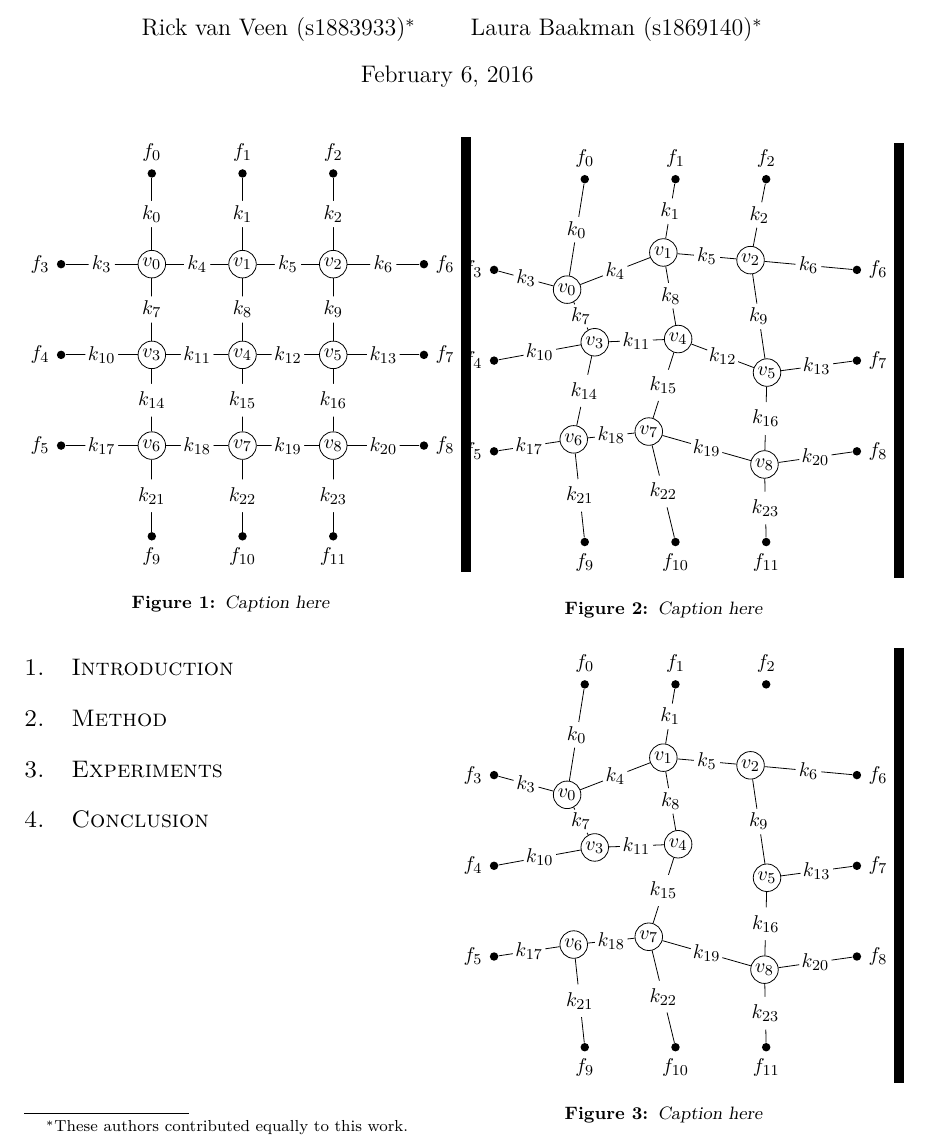
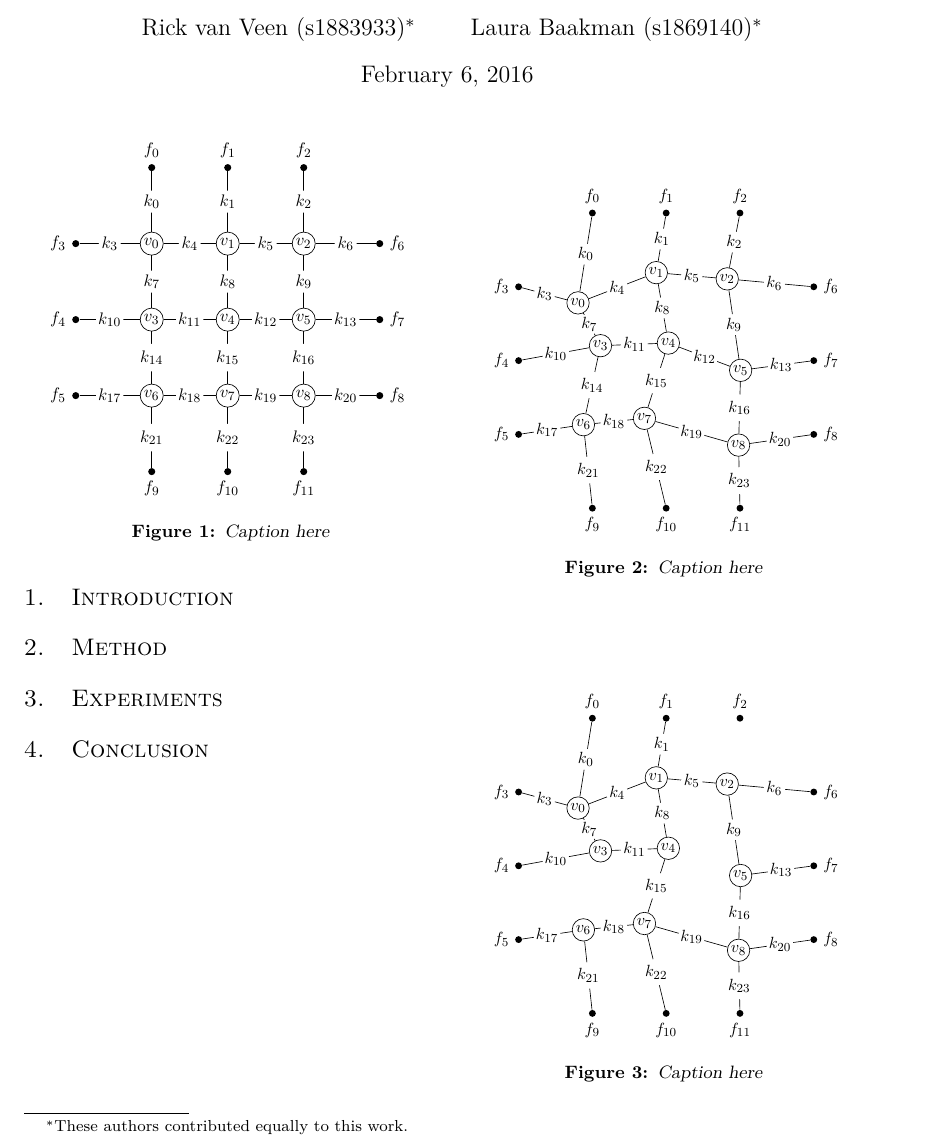
Before and after one commit to lauraBaakman/Introduction-to-Computational-Science, a LaTeX document (report/report.tex, which reads report/intro.tex): part of page 1 of 2, cut so that both start at the same text. Compiled offline with pdfLaTeX.

Commit message:
Zwarte strpen gefixt

```diff
--- a/report/intro.tex
+++ b/report/intro.tex
@@ -2,18 +2,23 @@
 
 \begin{figure}
 	\centering
-	\initialGrid
+	\resizebox{0.9\columnwidth}{!}{%
+		\initialGrid
+	}
 	\caption{Caption here}
 	\label{fig:1:}
 \end{figure}
 
 \begin{figure}
 	\centering
-	\stabilizedInitialGrid
+	\resizebox{0.9\columnwidth}{!}{%
+		\stabilizedInitialGrid
+	}
 	\caption{Caption here}
 	\label{fig:2:}
 \end{figure}
 
 \begin{figure}
 	\centering
-	\cutGrid
+	\resizebox{0.9\columnwidth}{!}{%
+		\cutGrid
```
Also changed, not shown: report/intro.tex (5 more changed lines).
